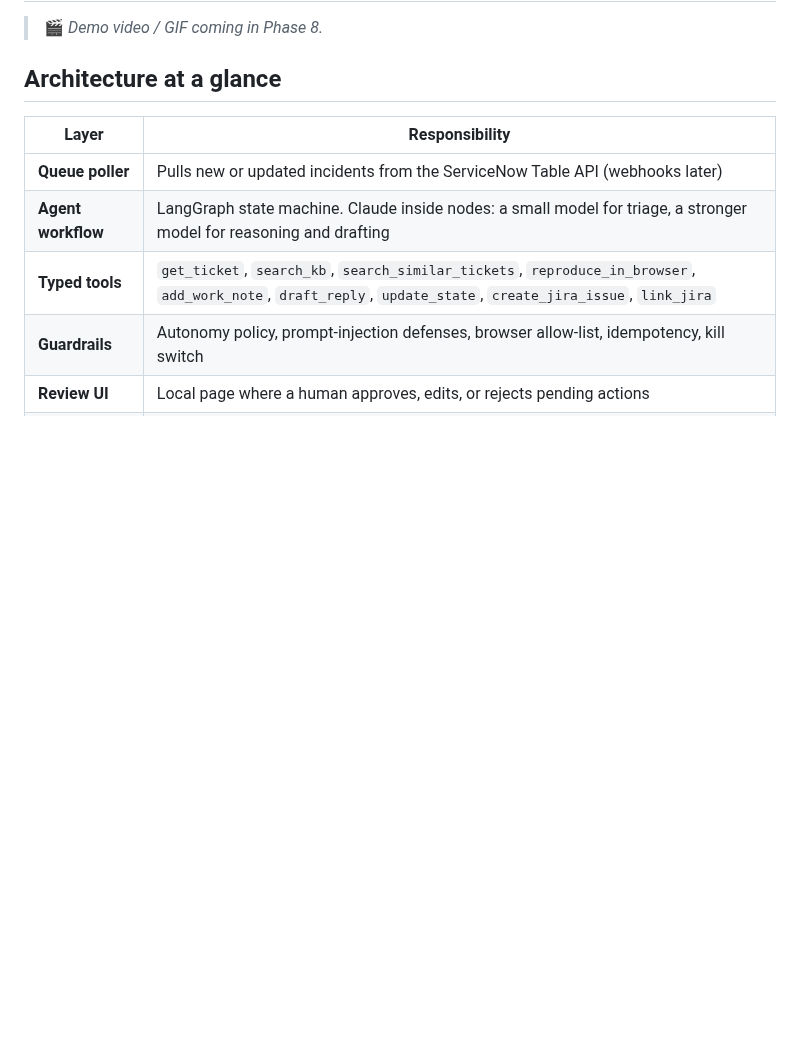
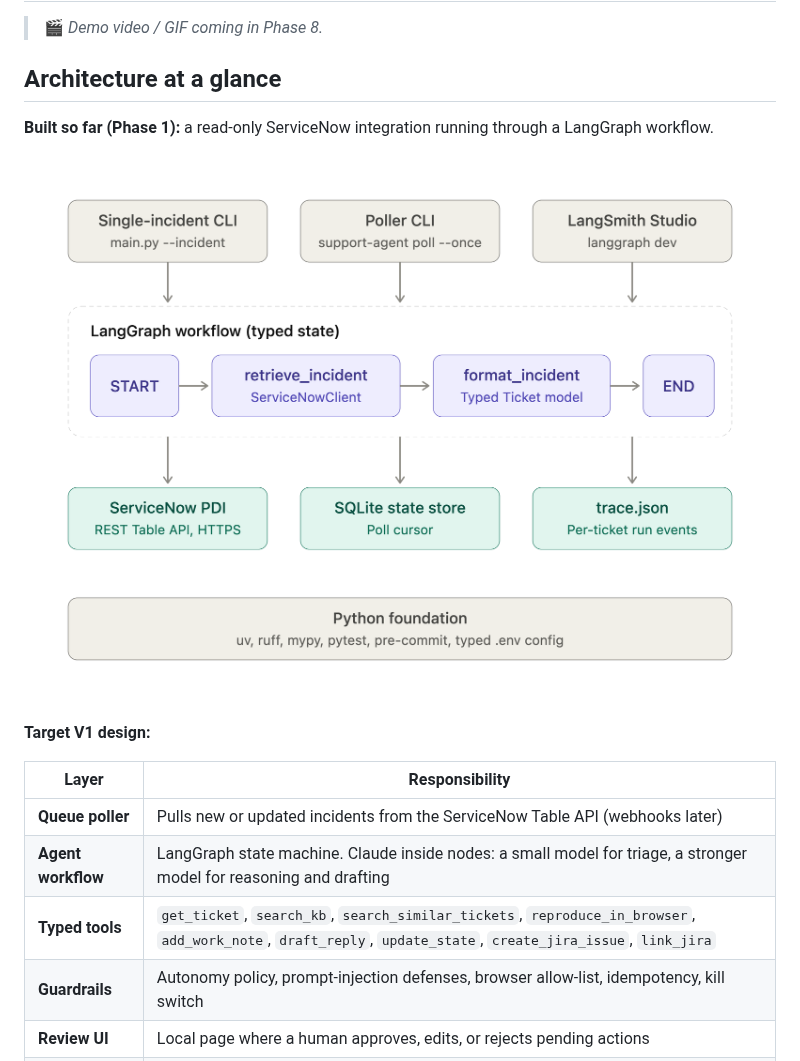
Before and after one commit to juliavasan/support-agent, a Markdown page: README.md, the part around the change. Rendered like a GitHub page; pictures changed too: docs/images/support_agent_phase1_tech_stack.png (added); blank space fills up the shorter version.

Commit message:
Add Phase 1 tech stack diagram to README
Co-Authored-By: Claude Opus 5.5 <noreply@anthropic.com>

```diff
--- a/README.md
+++ b/README.md
@@ -46,6 +46,12 @@ Every step is recorded in a per-ticket trace: tool calls, inputs, results, and s
 > 🎬 *Demo video / GIF coming in Phase 8.*
 
 ## Architecture at a glance
+
+**Built so far (Phase 1):** a read-only ServiceNow integration running through a LangGraph workflow.
+
+![Phase 1 tech stack](docs/images/support_agent_phase1_tech_stack.png)
+
+**Target V1 design:**
 
 | Layer | Responsibility |
 |---|---|
```
